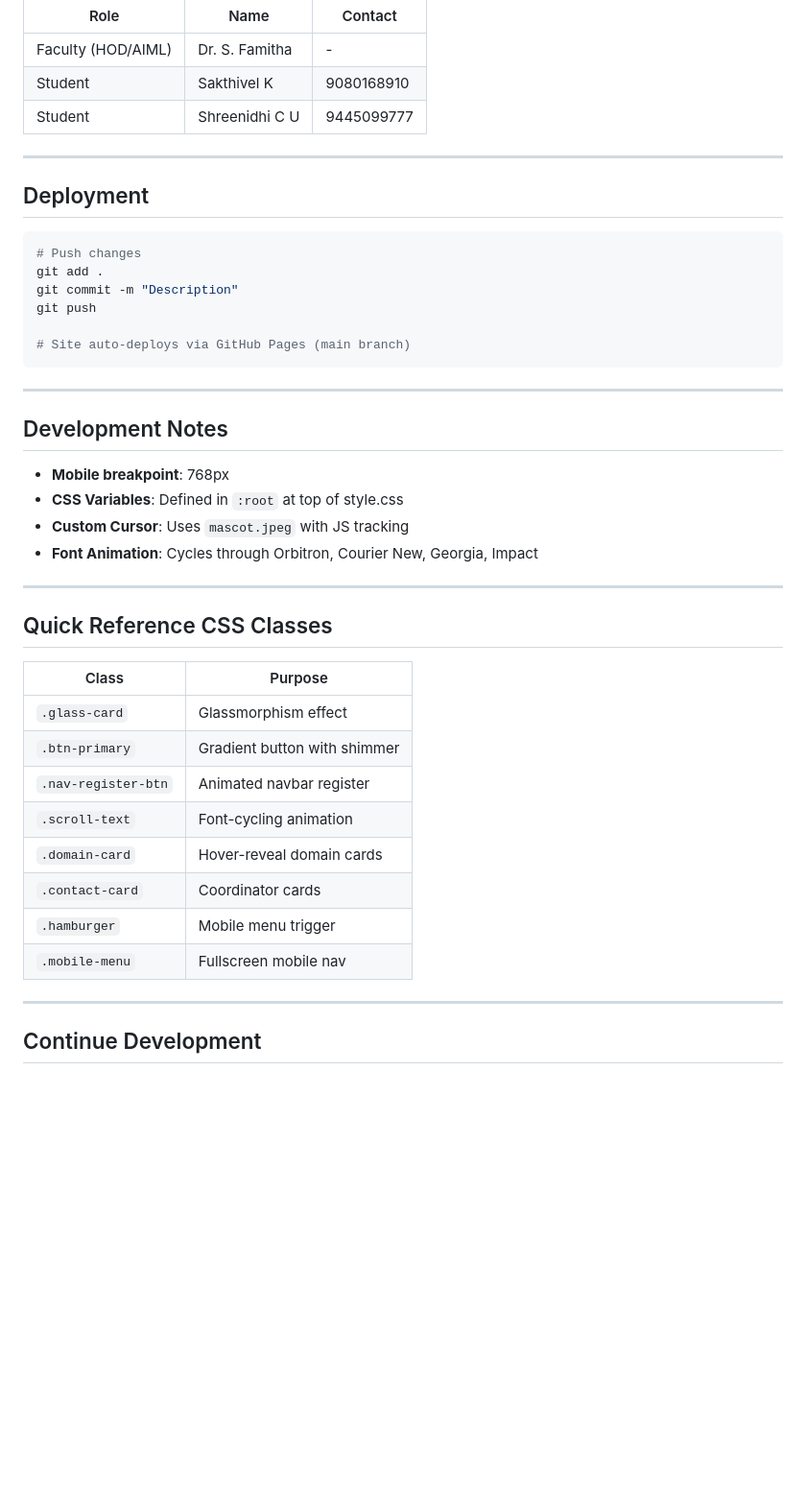
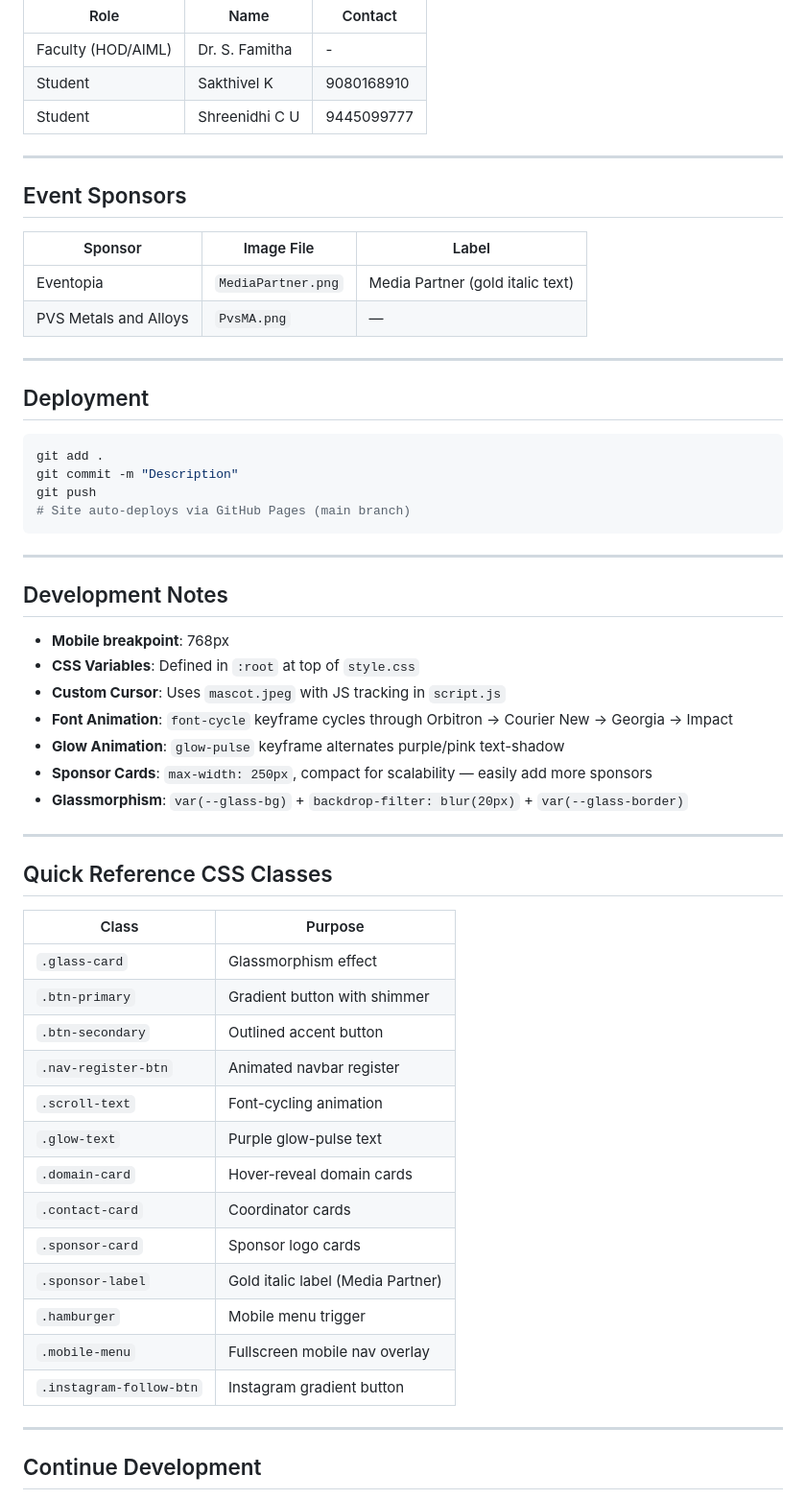
Before and after one commit to Vigneshwaran-NM/AxioML-26, a Markdown page: AxioMLContext.md, the part around one of its changes. Shown at 96% size. GitHub-like rendering; blank space fills up the shorter version.

````diff
--- a/AxioMLContext.md
+++ b/AxioMLContext.md
@@ -94,13 +106,19 @@ d:/Viki/Hack/
 
 ---
 
+## Event Sponsors
+| Sponsor | Image File | Label |
+|---------|-----------|-------|
+| Eventopia | `MediaPartner.png` | Media Partner (gold italic text) |
+| PVS Metals and Alloys | `PvsMA.png` | — |
+
+---
+
 ## Deployment
 ```bash
-# Push changes
 git add .
 git commit -m "Description"
 git push
-
 # Site auto-deploys via GitHub Pages (main branch)
 ```
 
@@ -108,9 +126,12 @@ git push
 
 ## Development Notes
 - **Mobile breakpoint**: 768px
-- **CSS Variables**: Defined in `:root` at top of style.css
-- **Custom Cursor**: Uses `mascot.jpeg` with JS tracking
-- **Font Animation**: Cycles through Orbitron, Courier New, Georgia, Impact
+- **CSS Variables**: Defined in `:root` at top of `style.css`
+- **Custom Cursor**: Uses `mascot.jpeg` with JS tracking in `script.js`
+- **Font Animation**: `font-cycle` keyframe cycles through Orbitron → Courier New → Georgia → Impact
+- **Glow Animation**: `glow-pulse` keyframe alternates purple/pink text-shadow
+- **Sponsor Cards**: `max-width: 250px`, compact for scalability — easily add more sponsors
+- **Glassmorphism**: `var(--glass-bg)` + `backdrop-filter: blur(20px)` + `var(--glass-border)`
 
 ---
 
@@ -119,12 +140,17 @@ git push
 |-------|---------|
 | `.glass-card` | Glassmorphism effect |
 | `.btn-primary` | Gradient button with shimmer |
+| `.btn-secondary` | Outlined accent button |
 | `.nav-register-btn` | Animated navbar register |
 | `.scroll-text` | Font-cycling animation |
+| `.glow-text` | Purple glow-pulse text |
 | `.domain-card` | Hover-reveal domain cards |
 | `.contact-card` | Coordinator cards |
+| `.sponsor-card` | Sponsor logo cards |
+| `.sponsor-label` | Gold italic label (Media Partner) |
 | `.hamburger` | Mobile menu trigger |
-| `.mobile-menu` | Fullscreen mobile nav |
+| `.mobile-menu` | Fullscreen mobile nav overlay |
+| `.instagram-follow-btn` | Instagram gradient button |
 
 ---
 
````
Also changed, not shown: other parts of AxioMLContext.md (+23 -11 lines).
